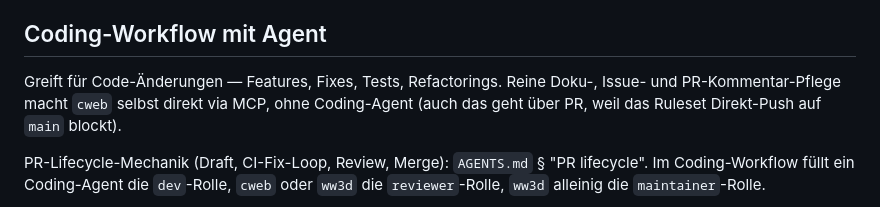
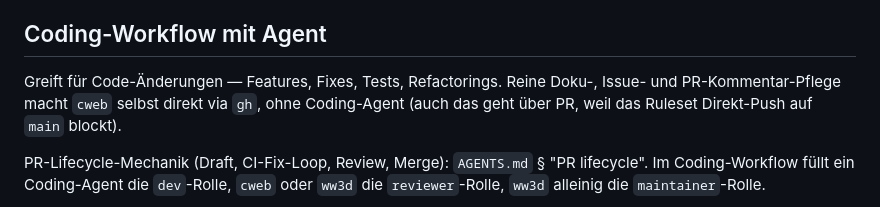
Before and after one commit to ww3d/markdown-workbench, a Markdown page: docs/common/developer-guide.md, the part around the change. Rendered like a GitHub page.

Commit message:
chore(playbook-sync): refresh docs/common/developer-guide.md

```diff
--- a/docs/common/developer-guide.md
+++ b/docs/common/developer-guide.md
@@ -183,7 +183,7 @@ ohne Aufblähen des Diffs. Im Zweifel: Issue.
 ## Coding-Workflow mit Agent
 
 Greift für Code-Änderungen — Features, Fixes, Tests, Refactorings. Reine Doku-, Issue- und
-PR-Kommentar-Pflege macht `cweb` selbst direkt via MCP, ohne Coding-Agent (auch das geht über
+PR-Kommentar-Pflege macht `cweb` selbst direkt via `gh`, ohne Coding-Agent (auch das geht über
 PR, weil das Ruleset Direkt-Push auf `main` blockt).
 
 PR-Lifecycle-Mechanik (Draft, CI-Fix-Loop, Review, Merge): `AGENTS.md` § "PR lifecycle". Im
```
